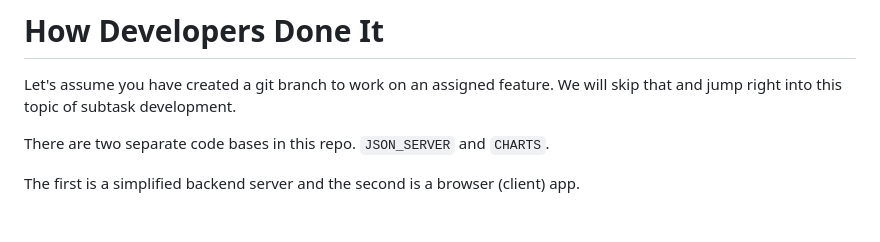
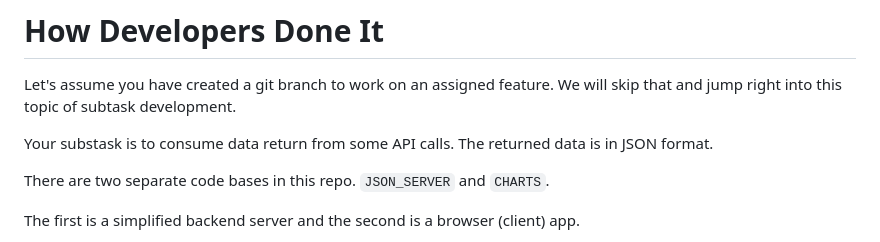
Before and after one commit to hurricanemark/json-server, a Markdown page: README.md, the part around the change. Drawn GitHub-style; blank space fills up the shorter version.

```diff
--- a/README.md
+++ b/README.md
@@ -1,6 +1,8 @@
 # How Developers Done It
 
 Let's assume you have created a git branch to work on an assigned feature.  We will skip that and jump right into this topic of subtask development.
+
+Your substask is to consume data return from some API calls.  The returned data is in JSON format.
 
 There are two separate code bases in this repo.  `JSON_SERVER` and `CHARTS`.
 
```
